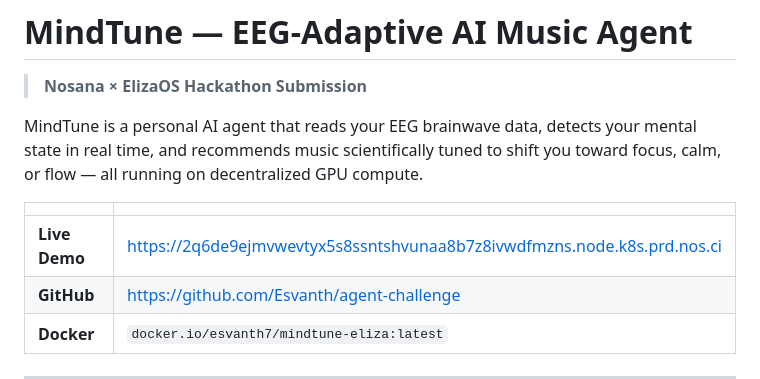
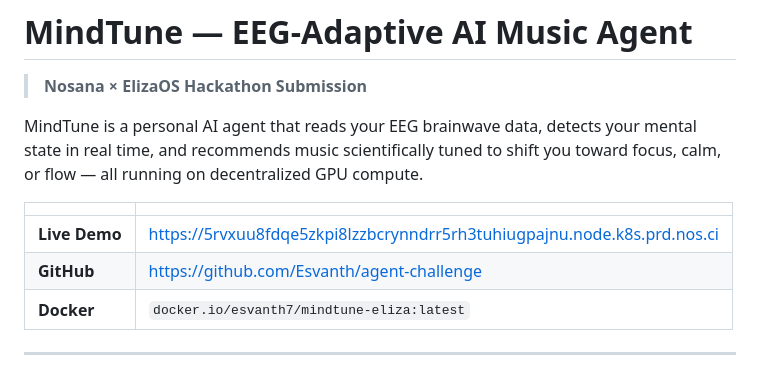
Before and after one commit to Esvanth/agent-challenge, a Markdown page: README.md, the part around the change. Drawn GitHub-style.

Commit message:
Update live demo URL to latest Nosana deployment

```diff
--- a/README.md
+++ b/README.md
@@ -6,7 +6,7 @@ MindTune is a personal AI agent that reads your EEG brainwave data, detects your
 
 | | |
 |---|---|
-| **Live Demo** | https://2q6de9ejmvwevtyx5s8ssntshvunaa8b7z8ivwdfmzns.node.k8s.prd.nos.ci |
+| **Live Demo** | https://5rvxuu8fdqe5zkpi8lzzbcrynndrr5rh3tuhiugpajnu.node.k8s.prd.nos.ci |
 | **GitHub** | https://github.com/Esvanth/agent-challenge |
 | **Docker** | `docker.io/esvanth7/mindtune-eliza:latest` |
 
```
